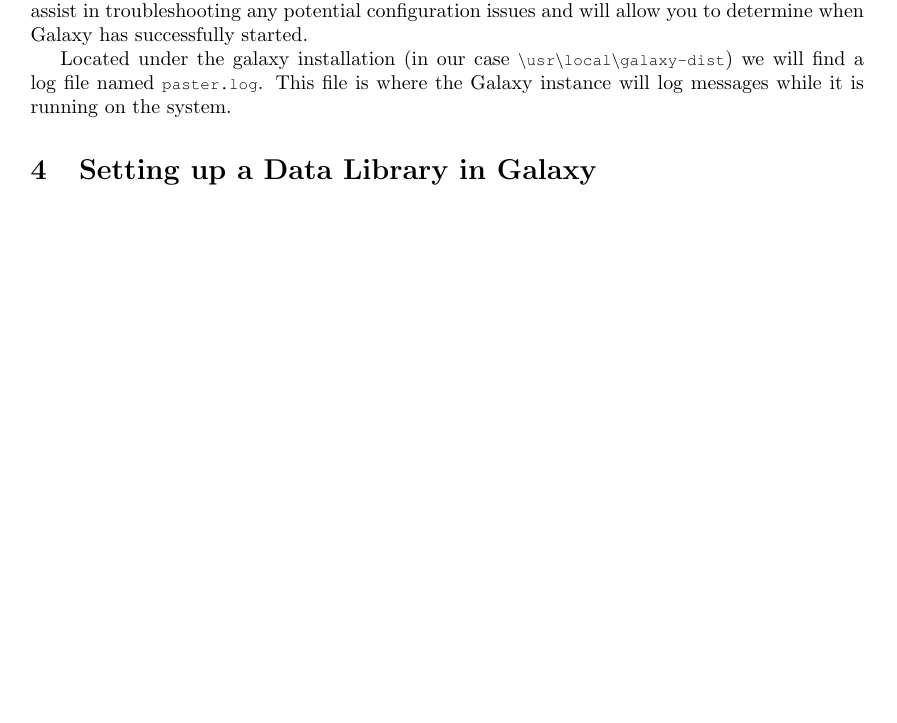
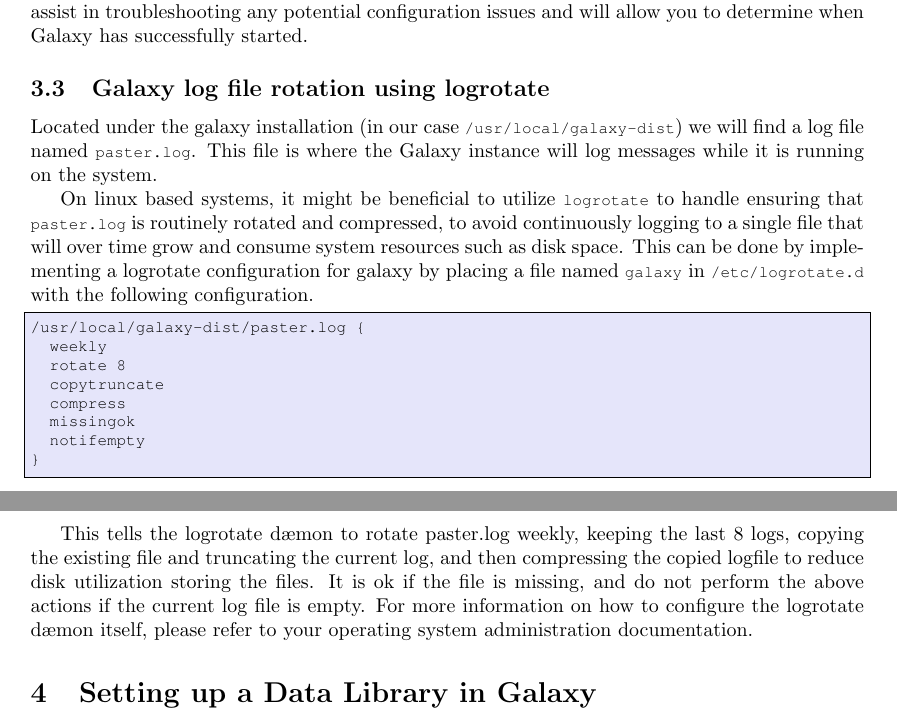
Before and after one commit to danshea/MoazedLab, a LaTeX document (Paper/Galaxy.tex): part of page 8 of 9 before the commit and two parts of pages 8 and 9 of 9 after it, the two joined at a grey line, cut so that both start at the same text, the shorter picture padded with empty space. Compiled offline with pdfLaTeX.

Commit message:
20150618: Updated paper with logrotate section

```diff
--- a/Paper/Galaxy.tex
+++ b/Paper/Galaxy.tex
@@ -274,7 +274,23 @@
 
 Once you have finished configuration of your Galaxy instance you can again bring it up and test that the configuration settings are working as intended.  You can verify that the Galaxy server is able to access your postgresql database and a new schema should appear within the database now that Galaxy is managing its internal storage via the postgresql database.  There is an important log associated with startup that should be mentioned at this point, as it will assist in troubleshooting any potential configuration issues and will allow you to determine when Galaxy has successfully started.
 
-Located under the galaxy installation (in our case \texttt{\footnotesize{\textbackslash usr\textbackslash local\textbackslash galaxy-dist}})  we will find a log file named \texttt{\footnotesize{paster.log}}.  This file is where the Galaxy instance will log messages while it is running on the system.
+\subsection{Galaxy log file rotation using logrotate}
+Located under the galaxy installation (in our case \texttt{\footnotesize{/usr/local/galaxy-dist}})  we will find a log file named \texttt{\footnotesize{paster.log}}.  This file is where the Galaxy instance will log messages while it is running on the system.
+
+On linux based systems, it might be beneficial to utilize \texttt{\footnotesize{logrotate}} to handle ensuring that \texttt{\footnotesize{paster.log}} is routinely rotated and compressed, to avoid continuously logging to a single file that will over time grow and consume system resources such as disk space.  This can be done by implementing a logrotate configuration for galaxy by placing a file named \texttt{\footnotesize{galaxy}} in \texttt{\footnotesize{/etc/logrotate.d}} with the following configuration.
+
+\begin{lstlisting}
+/usr/local/galaxy-dist/paster.log {
+  weekly
+  rotate 8
+  copytruncate
+  compress
+  missingok
+  notifempty
+}
+\end{lstlisting}
+
+This tells the logrotate d$\ae$mon to rotate paster.log weekly, keeping the last 8 logs, copying the existing file and truncating the current log, and then compressing the copied logfile to reduce disk utilization storing the files.  It is ok if the file is missing, and do not perform the above actions if the current log file is empty.  For more information on how to configure the logrotate d$\ae$mon itself, please refer to your operating system administration documentation.
 
 \section{Setting up a Data Library in Galaxy}
 Galaxy allows for the configuration of data libraries in order to share data files.  The benefit of a data library is that access control may be permissioned on a user or group basis, if necessary.  Furthermore, data stored in a data library is only stored once within the database.  When users import data from a data library, a pointer to the original data is passed.  This reduces disk utilization on the server and circumvents duplication of large data sets shared among multiple users.
```
Also changed, not shown: Paper/Galaxy.pdf.
